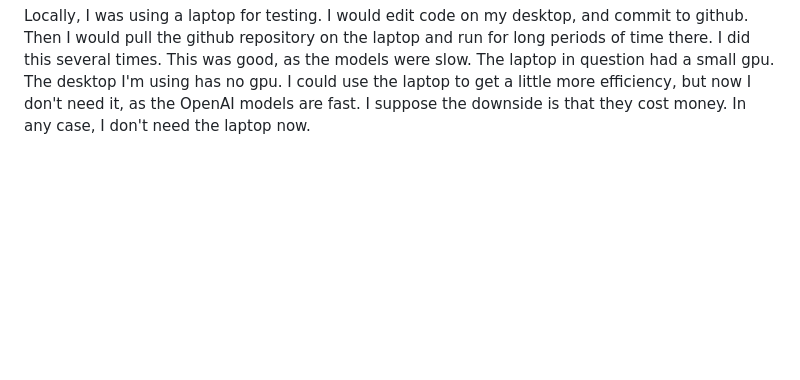
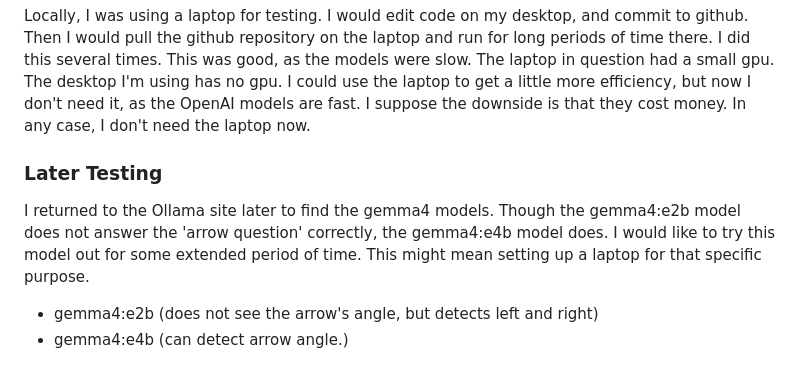
Before and after one commit to radiodee1/games-llm, a Markdown page: docs/README_1_LOCAL.md, the part around the change. Rendered like a GitHub page; blank space fills up the shorter version.

Commit message:
gemma4:e4b

```diff
--- a/docs/README_1_LOCAL.md
+++ b/docs/README_1_LOCAL.md
@@ -58,3 +58,10 @@ So most of the models don't see the images correctly. Maybe I'll try OpenAI. The
 That means that I'd be switching from locally hosted models to models hosted on-line. The on-line models are fast, but they cost money for access. The good thing is that they are very large compared to models hosted locally.
 
 Locally, I was using a laptop for testing. I would edit code on my desktop, and commit to github. Then I would pull the github repository on the laptop and run for long periods of time there. I did this several times. This was good, as the models were slow. The laptop in question had a small gpu. The desktop I'm using has no gpu. I could use the laptop to get a little more efficiency, but now I don't need it, as the OpenAI models are fast. I suppose the downside is that they cost money. In any case, I don't need the laptop now.
+
+### Later Testing
+
+I returned to the Ollama site later to find the gemma4 models. Though the gemma4:e2b model does not answer the 'arrow question' correctly, the gemma4:e4b model does. I would like to try this model out for some extended period of time. This might mean setting up a laptop for that specific purpose.
+
+- gemma4:e2b (does not see the arrow's angle, but detects left and right)
+- gemma4:e4b (can detect arrow angle.)
```
